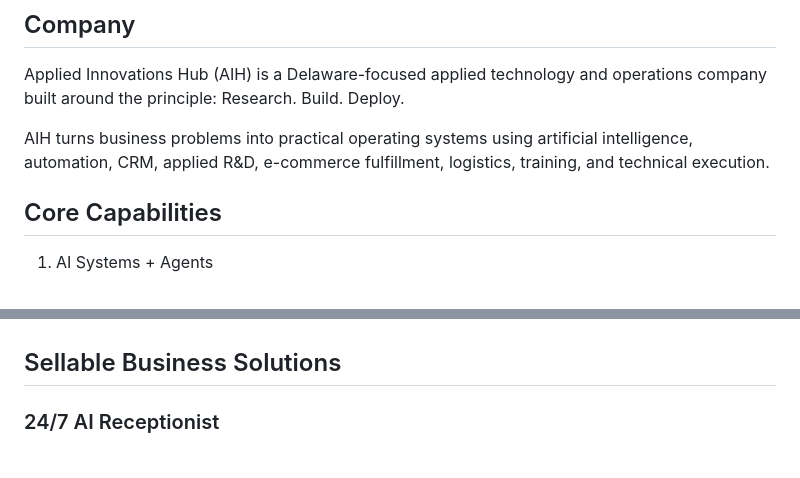
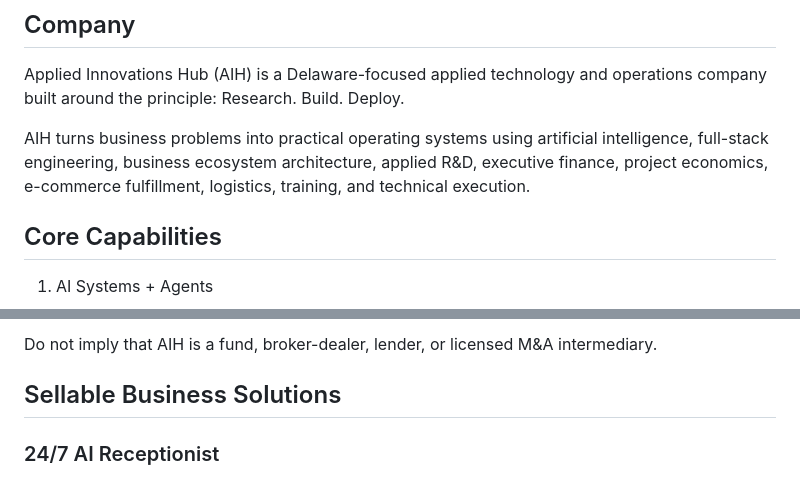
Before and after one commit to SuessVilliano/hub, a Markdown page: data/aih-knowledge-base.md, 2 parts joined by grey strips. GitHub-like rendering.

```diff
--- a/data/aih-knowledge-base.md
+++ b/data/aih-knowledge-base.md
@@ -3,7 +3,7 @@
 ## Company
 Applied Innovations Hub (AIH) is a Delaware-focused applied technology and operations company built around the principle: Research. Build. Deploy.
 
-AIH turns business problems into practical operating systems using artificial intelligence, automation, CRM, applied R&D, e-commerce fulfillment, logistics, training, and technical execution.
+AIH turns business problems into practical operating systems using artificial intelligence, full-stack engineering, business ecosystem architecture, applied R&D, executive finance, project economics, e-commerce fulfillment, logistics, training, and technical execution.
 
 ## Core Capabilities
 1. AI Systems + Agents
@@ -90,3 +143,5 @@ AIH turns business problems into practical operating systems using artificial in
+Do not imply that AIH is a fund, broker-dealer, lender, or licensed M&A intermediary.
+
 ## Sellable Business Solutions
 
 ### 24/7 AI Receptionist
```
Also changed, not shown: other parts of data/aih-knowledge-base.md (+79 -4 lines).
